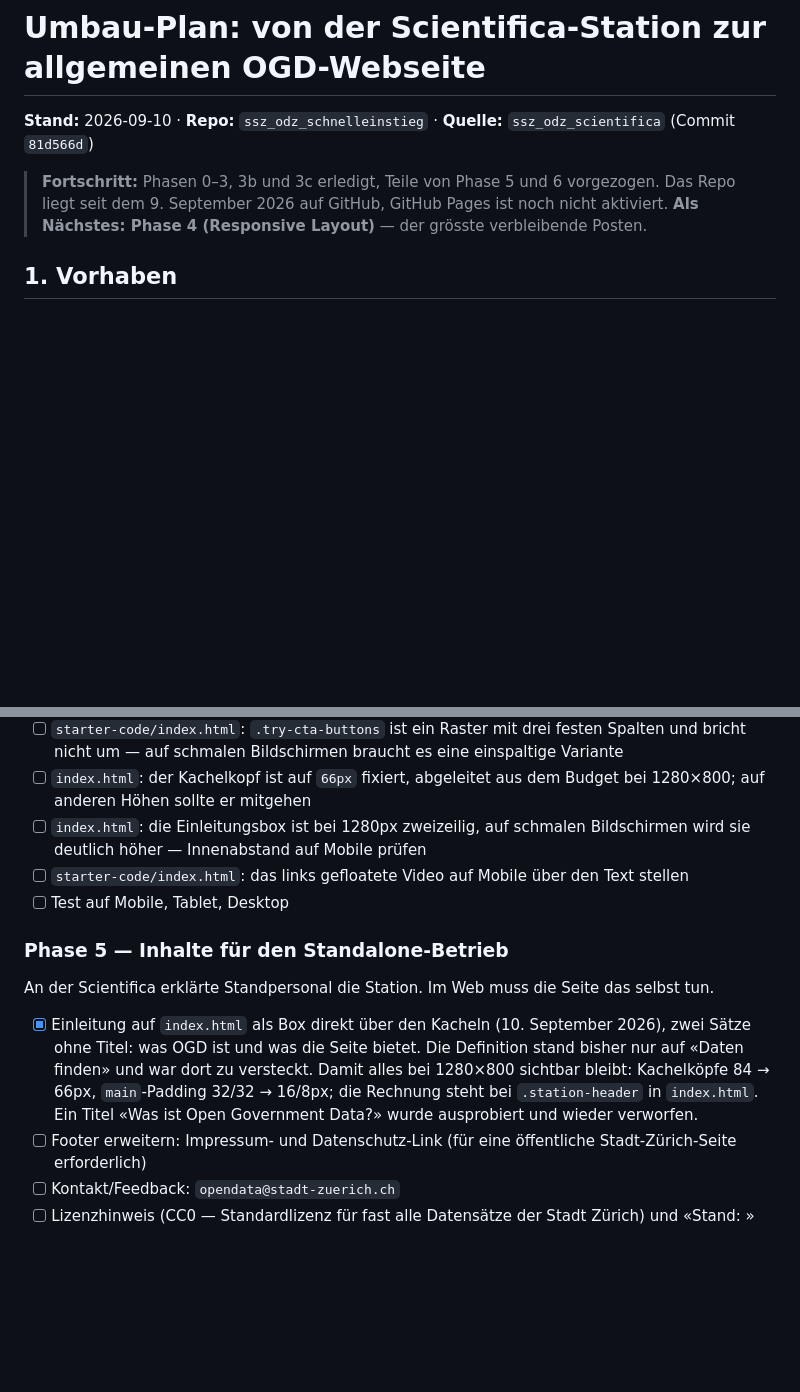
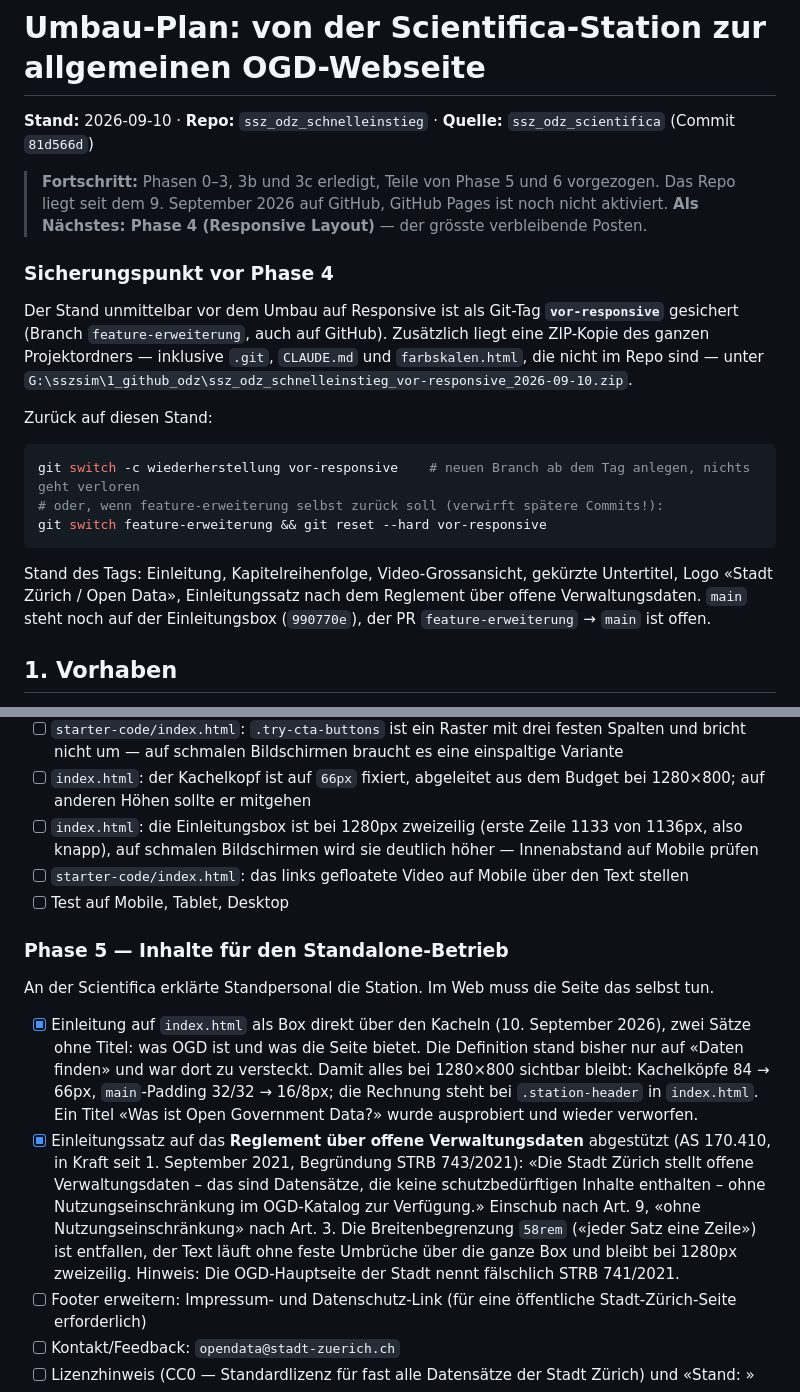
Before and after one commit to opendatazurich/ssz_odz_schnelleinstieg, a Markdown page: UMBAU-PLAN.md, 2 parts joined by grey strips. GitHub-like rendering; blank space fills up the shorter version.

Commit message:
Umbau-Plan: Sicherungspunkt vor Phase 4 (Responsive)
Stand vor dem Umbau auf Responsive dokumentiert: Tag vor-responsive,
ZIP-Kopie des Projektordners, Anleitung zur Wiederherstellung.
Einleitungssatz nach dem Reglement ueber offene Verwaltungsdaten
in Phase 5 nachgetragen.

Co-Authored-By: Claude Opus 5 <noreply@anthropic.com>
Claude-Session: https://claude.ai/code/session_01FZLzXAGNHpS4RPg1vc1ouo

````diff
--- a/UMBAU-PLAN.md
+++ b/UMBAU-PLAN.md
@@ -6,6 +6,27 @@
 > Das Repo liegt seit dem 9. September 2026 auf GitHub, GitHub Pages ist noch nicht
 > aktiviert.
 > **Als Nächstes: Phase 4 (Responsive Layout)** — der grösste verbleibende Posten.
+
+### Sicherungspunkt vor Phase 4
+
+Der Stand unmittelbar vor dem Umbau auf Responsive ist als Git-Tag **`vor-responsive`**
+gesichert (Branch `feature-erweiterung`, auch auf GitHub). Zusätzlich liegt eine ZIP-Kopie
+des ganzen Projektordners — inklusive `.git`, `CLAUDE.md` und `farbskalen.html`, die nicht
+im Repo sind — unter
+`G:\sszsim\1_github_odz\ssz_odz_schnelleinstieg_vor-responsive_2026-09-10.zip`.
+
+Zurück auf diesen Stand:
+
+```bash
+git switch -c wiederherstellung vor-responsive    # neuen Branch ab dem Tag anlegen, nichts geht verloren
+# oder, wenn feature-erweiterung selbst zurück soll (verwirft spätere Commits!):
+git switch feature-erweiterung && git reset --hard vor-responsive
+```
+
+Stand des Tags: Einleitung, Kapitelreihenfolge, Video-Grossansicht, gekürzte Untertitel,
+Logo «Stadt Zürich / Open Data», Einleitungssatz nach dem Reglement über offene
+Verwaltungsdaten. `main` steht noch auf der Einleitungsbox (`990770e`), der PR
+`feature-erweiterung` → `main` ist offen.
 
 ## 1. Vorhaben
 
@@ -190,8 +211,9 @@ Die Seite ist hart auf die Event-Laptops optimiert (1920×1200 bei 150 % = 1280
       einspaltige Variante
 - [ ] `index.html`: der Kachelkopf ist auf `66px` fixiert, abgeleitet aus dem Budget
       bei 1280×800; auf anderen Höhen sollte er mitgehen
-- [ ] `index.html`: die Einleitungsbox ist bei 1280px zweizeilig, auf schmalen
-      Bildschirmen wird sie deutlich höher — Innenabstand auf Mobile prüfen
+- [ ] `index.html`: die Einleitungsbox ist bei 1280px zweizeilig (erste Zeile 1133 von
+      1136px, also knapp), auf schmalen Bildschirmen wird sie deutlich höher —
+      Innenabstand auf Mobile prüfen
 - [ ] `starter-code/index.html`: das links gefloatete Video auf Mobile über den Text stellen
 - [ ] Test auf Mobile, Tablet, Desktop
 
@@ -205,6 +227,14 @@ An der Scientifica erklärte Standpersonal die Station. Im Web muss die Seite da
       1280×800 sichtbar bleibt: Kachelköpfe 84 → 66px, `main`-Padding 32/32 → 16/8px;
       die Rechnung steht bei `.station-header` in `index.html`. Ein Titel «Was ist Open
       Government Data?» wurde ausprobiert und wieder verworfen.
+- [x] Einleitungssatz auf das **Reglement über offene Verwaltungsdaten** abgestützt
+      (AS 170.410, in Kraft seit 1. September 2021, Begründung STRB 743/2021):
+      «Die Stadt Zürich stellt offene Verwaltungsdaten – das sind Datensätze, die keine
+      schutzbedürftigen Inhalte enthalten – ohne Nutzungseinschränkung im OGD-Katalog zur
+      Verfügung.» Einschub nach Art. 9, «ohne Nutzungseinschränkung» nach Art. 3. Die
+      Breitenbegrenzung `58rem` («jeder Satz eine Zeile») ist entfallen, der Text läuft
+      ohne feste Umbrüche über die ganze Box und bleibt bei 1280px zweizeilig.
+      Hinweis: Die OGD-Hauptseite der Stadt nennt fälschlich STRB 741/2021.
 - [ ] Footer erweitern: Impressum- und Datenschutz-Link (für eine öffentliche
       Stadt-Zürich-Seite erforderlich)
 - [ ] Kontakt/Feedback: `opendata@stadt-zuerich.ch`
````
